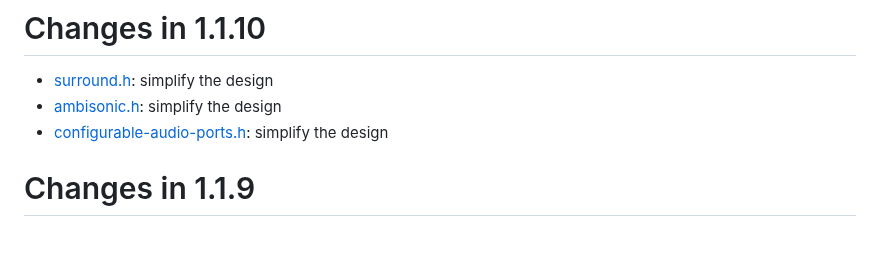
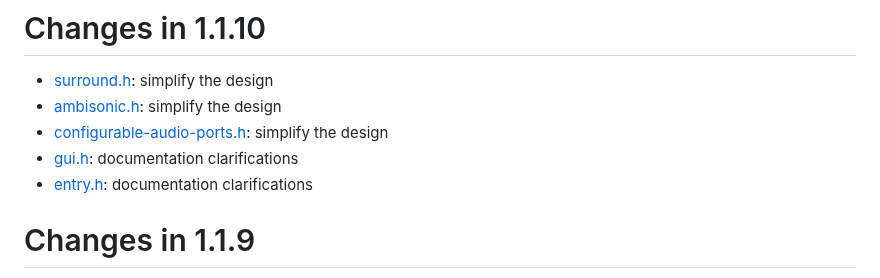
Before and after one commit to free-audio/clap, a Markdown page: ChangeLog.md, the part around the change. Drawn GitHub-style; blank space fills up the shorter version.

Commit message:
update changelog

```diff
--- a/ChangeLog.md
+++ b/ChangeLog.md
@@ -3,6 +3,8 @@
 * [surround.h](include/clap/ext/draft/surround.h): simplify the design
 * [ambisonic.h](include/clap/ext/draft/ambisonic.h): simplify the design
 * [configurable-audio-ports.h](include/clap/ext/draft/configurable-audio-ports.h): simplify the design
+* [gui.h](include/clap/ext/gui.h): documentation clarifications
+* [entry.h](include/clap/entry.h): documentation clarifications
 
 # Changes in 1.1.9
 
```
